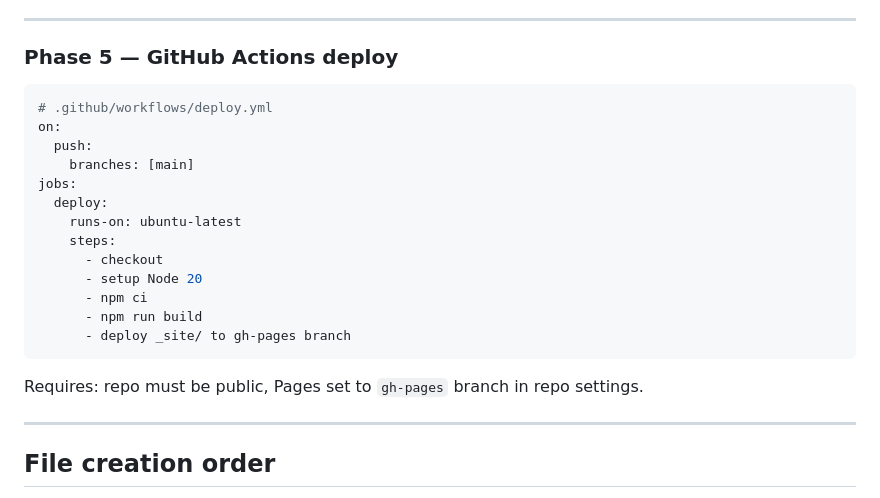
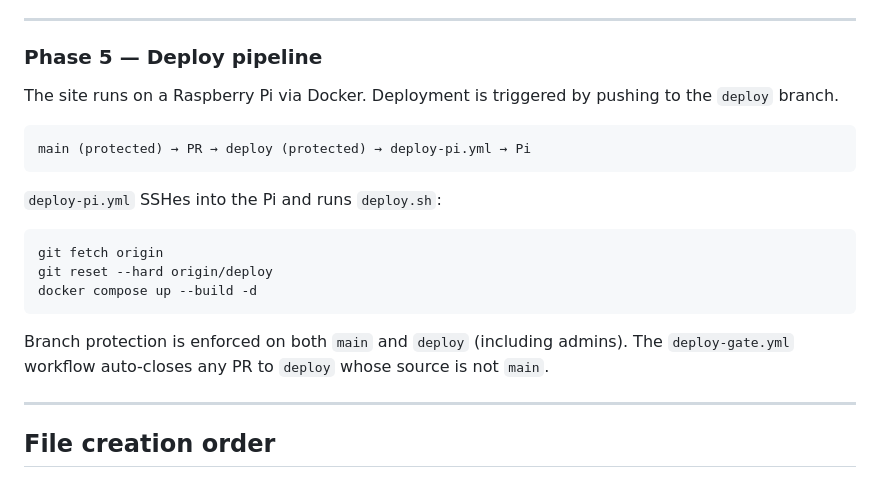
Before and after one commit to rvailleux/saas-ui-patterns, a Markdown page: PLAN.md, the part around the change. Drawn GitHub-style.

````diff
--- a/PLAN.md
+++ b/PLAN.md
@@ -104,25 +104,22 @@ src/
 
 ---
 
-### Phase 5 — GitHub Actions deploy
+### Phase 5 — Deploy pipeline
 
-```yaml
-# .github/workflows/deploy.yml
-on:
-  push:
-    branches: [main]
-jobs:
-  deploy:
-    runs-on: ubuntu-latest
-    steps:
-      - checkout
-      - setup Node 20
-      - npm ci
-      - npm run build
-      - deploy _site/ to gh-pages branch
+The site runs on a Raspberry Pi via Docker. Deployment is triggered by pushing to the `deploy` branch.
+
+```
+main (protected) → PR → deploy (protected) → deploy-pi.yml → Pi
 ```
 
-Requires: repo must be public, Pages set to `gh-pages` branch in repo settings.
+`deploy-pi.yml` SSHes into the Pi and runs `deploy.sh`:
+```bash
+git fetch origin
+git reset --hard origin/deploy
+docker compose up --build -d
+```
+
+Branch protection is enforced on both `main` and `deploy` (including admins). The `deploy-gate.yml` workflow auto-closes any PR to `deploy` whose source is not `main`.
 
 ---
 
````
Also changed, not shown: CLAUDE.md (+31 -13 lines), CONTRIBUTING.md (+1 -1 lines).
